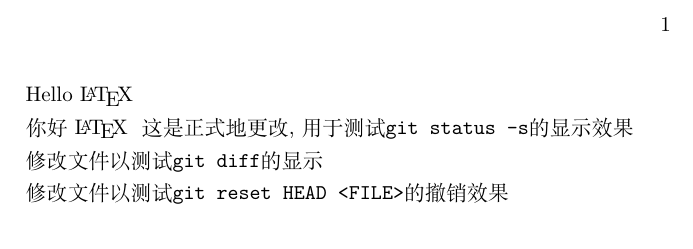
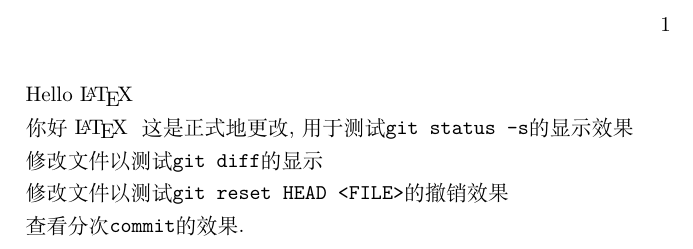
Before and after one commit to syvshc/newgit, a LaTeX document (main.tex): part of the page, cut so that both start at the same text. Compiled offline with XeLaTeX.

Commit message:
测试单独commit tex文件

```diff
--- a/main.tex
+++ b/main.tex
@@ -8,4 +8,6 @@
     修改文件以测试\verb|git diff|的显示
 
     修改文件以测试\verb|git reset HEAD <FILE>|的撤销效果
+
+    查看分次\verb|commit|的效果.
 \end{document}
```
